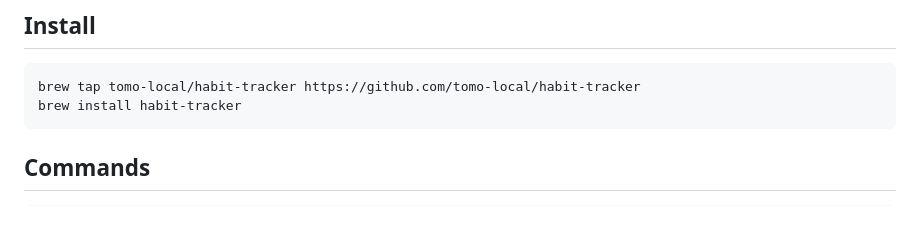
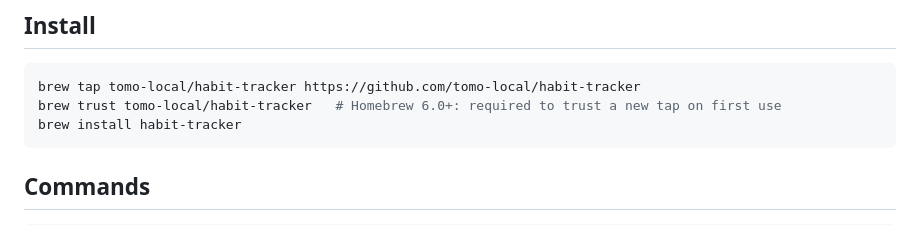
Before and after one commit to tomo-local/habit-tracker, a Markdown page: README.md, the part around the change. GitHub-like rendering.

Commit message:
docs: READMEにHomebrewでのインストール手順を追加

````diff
--- a/README.md
+++ b/README.md
@@ -11,6 +11,7 @@ A CLI tool for tracking daily habits using Google Calendar.
 
 ```sh
 brew tap tomo-local/habit-tracker https://github.com/tomo-local/habit-tracker
+brew trust tomo-local/habit-tracker   # Homebrew 6.0+: required to trust a new tap on first use
 brew install habit-tracker
 ```
 
````
